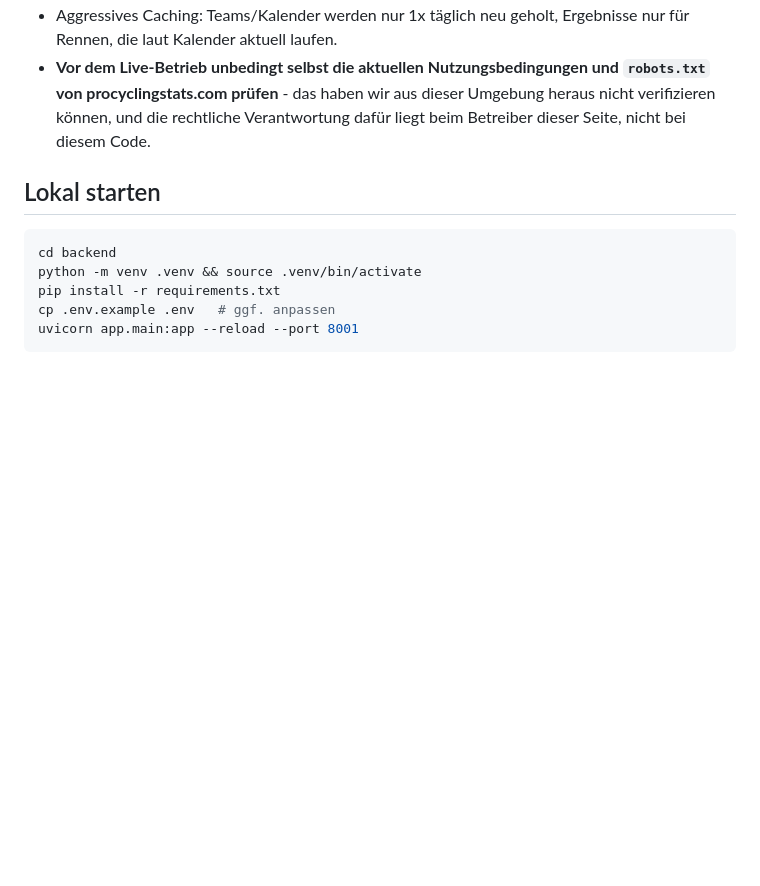
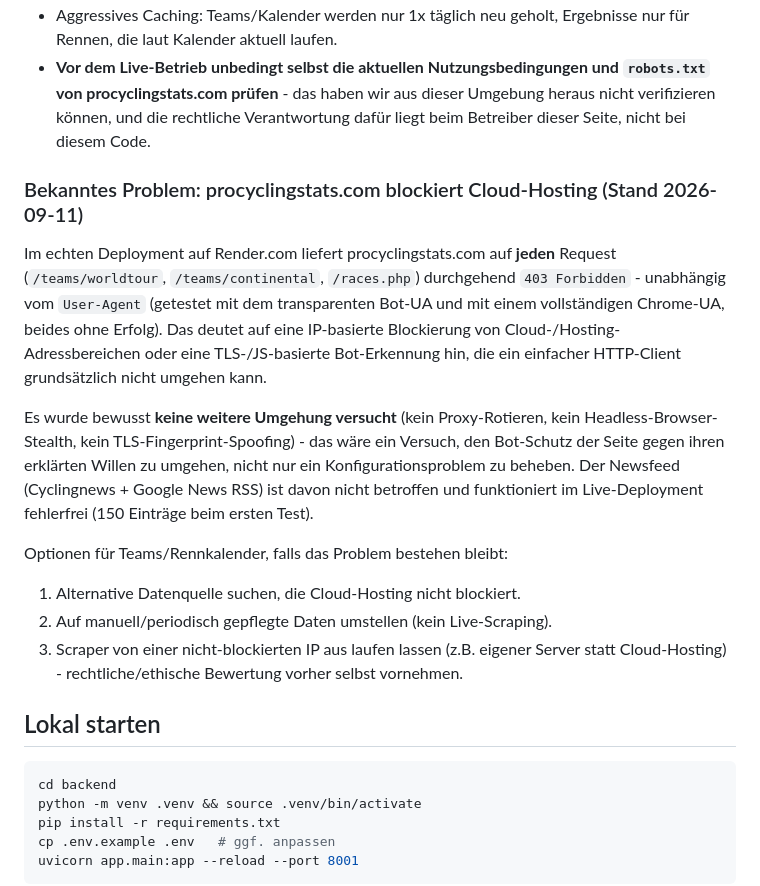
Before and after one commit to chillkrote/peletonpro, a Markdown page: backend/README.md, the part around the change. GitHub-like rendering; blank space fills up the shorter version.

Commit message:
Document live-deploy finding: procyclingstats.com blocks cloud hosting
Deployed the backend live to Render.com and confirmed via runtime logs
that every request to procyclingstats.com returns 403 Forbidden,
regardless of User-Agent (tested both the transparent bot UA and a full
Chrome UA - neither worked). This points to IP-based blocking of
cloud/hosting address ranges or TLS/JS-based bot detection, not a
User-Agent check.

Deliberately did not pursue further bypass (proxy rotation, headless
browser stealth, TLS fingerprint spoofing) since that would mean
actively evading the site's anti-bot protection rather than fixing a
config issue.

The news feed (Cyclingnews + Google News RSS) is unaffected and works
correctly in production (150 entries on first run).

Co-Authored-By: Claude Sonnet 5 <noreply@anthropic.com>
Claude-Session: https://claude.ai/code/session_01XbkmBLrcyJAwX4Cc7qHq82

````diff
--- a/backend/README.md
+++ b/backend/README.md
@@ -90,6 +90,30 @@ Selektor ablesen).
   Verantwortung dafür liegt beim Betreiber dieser Seite, nicht bei diesem
   Code.
 
+### Bekanntes Problem: procyclingstats.com blockiert Cloud-Hosting (Stand 2026-09-11)
+
+Im echten Deployment auf Render.com liefert procyclingstats.com auf **jeden**
+Request (`/teams/worldtour`, `/teams/continental`, `/races.php`) durchgehend
+`403 Forbidden` - unabhängig vom `User-Agent` (getestet mit dem
+transparenten Bot-UA und mit einem vollständigen Chrome-UA, beides ohne
+Erfolg). Das deutet auf eine IP-basierte Blockierung von
+Cloud-/Hosting-Adressbereichen oder eine TLS-/JS-basierte Bot-Erkennung
+hin, die ein einfacher HTTP-Client grundsätzlich nicht umgehen kann.
+
+Es wurde bewusst **keine weitere Umgehung versucht** (kein Proxy-Rotieren,
+kein Headless-Browser-Stealth, kein TLS-Fingerprint-Spoofing) - das wäre
+ein Versuch, den Bot-Schutz der Seite gegen ihren erklärten Willen zu
+umgehen, nicht nur ein Konfigurationsproblem zu beheben. Der Newsfeed
+(Cyclingnews + Google News RSS) ist davon nicht betroffen und funktioniert
+im Live-Deployment fehlerfrei (150 Einträge beim ersten Test).
+
+Optionen für Teams/Rennkalender, falls das Problem bestehen bleibt:
+1. Alternative Datenquelle suchen, die Cloud-Hosting nicht blockiert.
+2. Auf manuell/periodisch gepflegte Daten umstellen (kein Live-Scraping).
+3. Scraper von einer nicht-blockierten IP aus laufen lassen (z.B. eigener
+   Server statt Cloud-Hosting) - rechtliche/ethische Bewertung vorher
+   selbst vornehmen.
+
 ## Lokal starten
 
 ```bash
````
